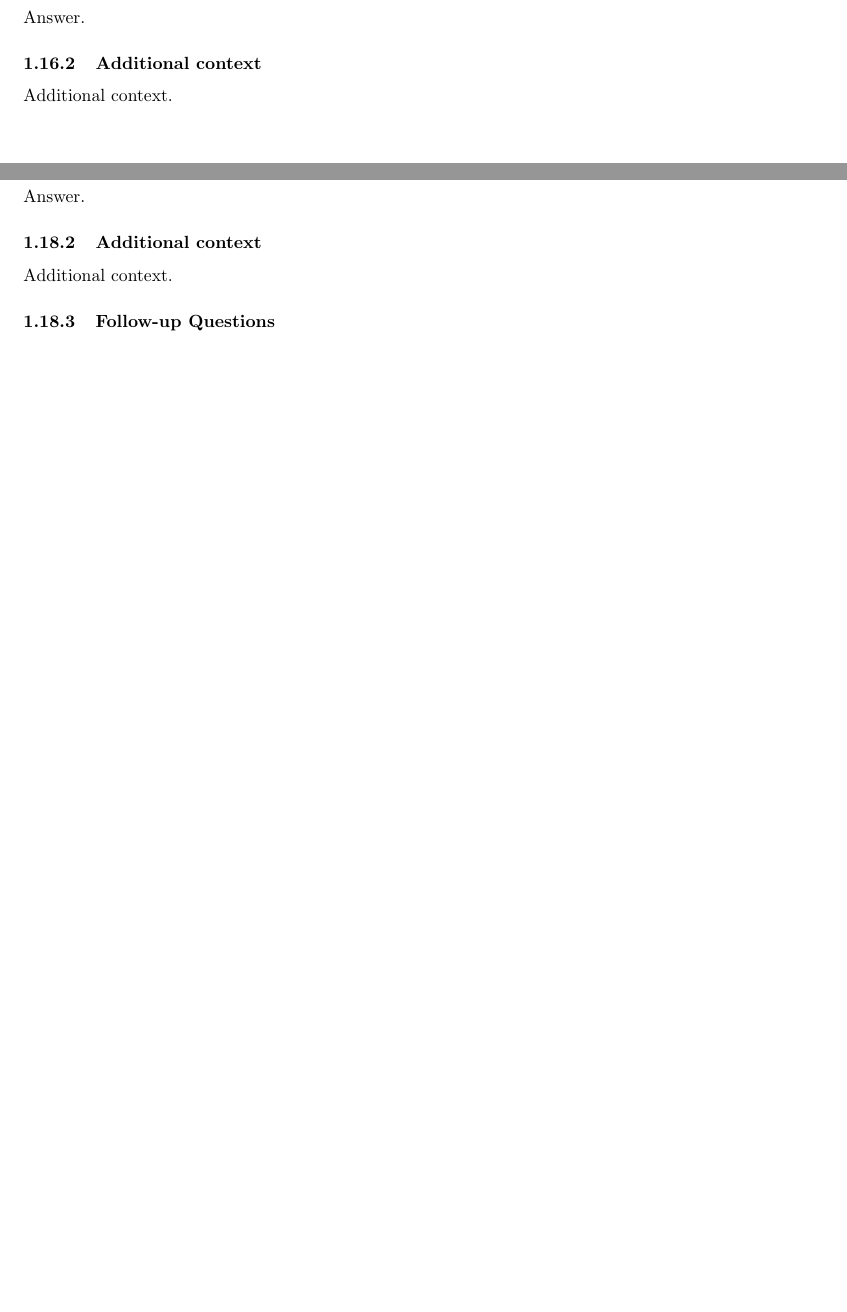
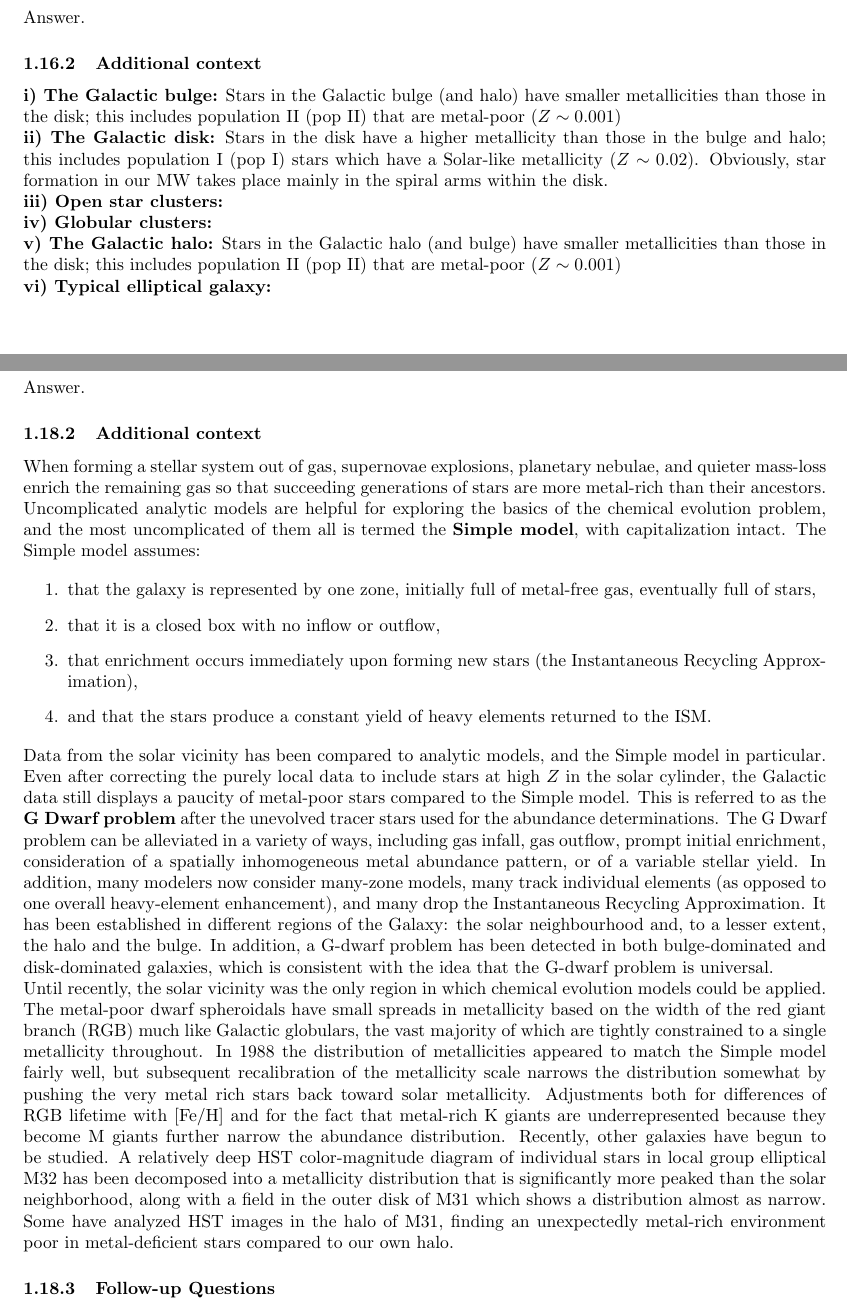
Before and after one commit to astrosica/general-quals, a LaTeX document (galactic/galactic.tex): two parts of pages 60 and 65 of 89, joined at a grey line, cut so that both start at the same text, the shorter picture padded with empty space. Compiled offline with pdfLaTeX.

Commit message:
Add Q18 solutions.

```diff
--- a/galactic/galactic.tex
+++ b/galactic/galactic.tex
@@ -2404,7 +2404,17 @@ Answer.
 
 \subsubsection{Additional context}
 
-Additional context.
+{\noindent}\textbf{i) The Galactic bulge:} Stars in the Galactic bulge (and halo) have smaller metallicities than those in the disk; this includes population II (pop II) that are metal-poor ($Z\sim0.001$)
+
+{\noindent}\textbf{ii) The Galactic disk:} Stars in the disk have a higher metallicity than those in the bulge and halo; this includes population I (pop I) stars which have a Solar-like metallicity ($Z\sim0.02$). Obviously, star formation in our MW takes place mainly in the spiral arms within the disk.
+
+{\noindent}\textbf{iii) Open star clusters:}
+
+{\noindent}\textbf{iv) Globular clusters:}
+
+{\noindent}\textbf{v) The Galactic halo:} Stars in the Galactic halo (and bulge) have smaller metallicities than those in the disk; this includes population II (pop II) that are metal-poor ($Z\sim0.001$)
+
+{\noindent}\textbf{vi) Typical elliptical galaxy:}
 
 % --------------------------------------------------------------
 %               17.
@@ -2565,7 +2575,19 @@ Answer.
 
 \subsubsection{Additional context}
 
-Additional context.
+When forming a stellar system out of gas, supernovae explosions, planetary nebulae, and quieter mass-loss enrich the remaining gas so that succeeding generations of stars are more metal-rich than their ancestors. Uncomplicated analytic models are helpful for exploring the basics of the chemical evolution problem, and the most uncomplicated of them all is termed the \textbf{Simple model}, with capitalization intact. The Simple model assumes:
+
+\begin{enumerate}
+    \item that the galaxy is represented by one zone, initially full of metal-free gas, eventually full of stars,
+    \item that it is a closed box with no inflow or outflow,
+    \item that enrichment occurs immediately upon forming new stars (the Instantaneous Recycling Approximation),
+    \item and that the stars produce a constant yield of heavy elements returned to the ISM.
+\end{enumerate}
+
+{\noindent}Data from the solar vicinity has been compared to analytic models, and the Simple model in particular. Even after correcting the purely local data to include stars at high $Z$ in the solar cylinder, the Galactic data still displays a paucity of metal-poor stars compared to the Simple model. This is referred to as the \textbf{G Dwarf problem} after the unevolved tracer stars used for the abundance determinations. The G Dwarf problem can be alleviated in a variety of ways, including gas infall, gas outflow, prompt initial enrichment, consideration of a spatially inhomogeneous metal abundance pattern, or of a variable stellar yield. In addition, many modelers now consider many-zone models, many track individual elements (as opposed to one overall heavy-element enhancement), and many drop the Instantaneous Recycling Approximation. It has been established in different regions of the Galaxy: the solar neighbourhood and, to a lesser extent, the halo and the bulge. In addition, a G-dwarf problem has been detected in both bulge-dominated and disk-dominated galaxies, which is consistent with the idea that the G-dwarf problem is universal.
+
+{\noindent}Until recently, the solar vicinity was the only region in which chemical evolution models could be applied. The metal-poor dwarf spheroidals have small spreads in metallicity based on the width of the red giant branch (RGB) much like Galactic globulars, the vast majority of which are tightly constrained to a single metallicity throughout. In 1988 the distribution of metallicities appeared to match the Simple model fairly well, but subsequent recalibration of the metallicity scale narrows the distribution somewhat by pushing the very metal rich stars back toward solar metallicity. Adjustments both for differences of RGB lifetime with [Fe/H] and for the fact that metal-rich K giants are underrepresented because they become M giants further narrow the abundance distribution. Recently, other galaxies have begun to be studied. A relatively deep HST color-magnitude diagram of individual stars in local group elliptical M32 has been decomposed into a metallicity distribution that is significantly more peaked than the solar neighborhood, along with a field in the outer disk of M31 which shows a distribution almost as narrow. Some have analyzed HST images in the halo of M31, finding an unexpectedly metal-rich environment poor in metal-deficient stars compared to our own halo.
+
 
 \subsubsection{Follow-up Questions}
 
```
Also changed, not shown: galactic/galactic.tex (4 more changed lines), 2 other files.
